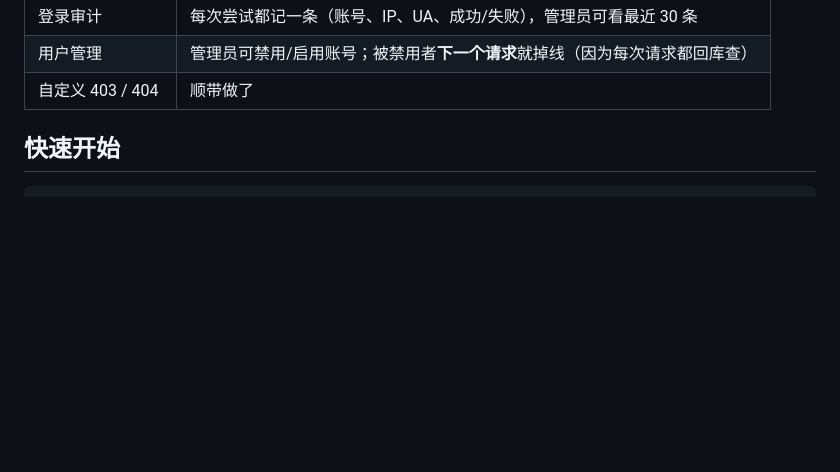
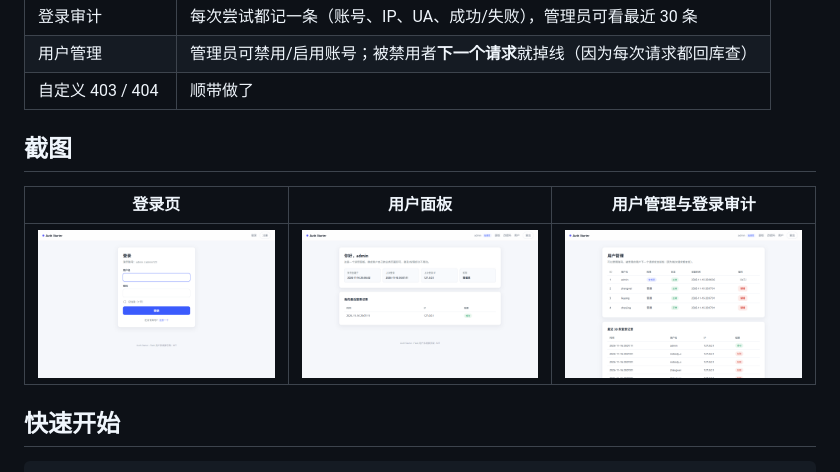
Before and after one commit to Wikd-kang/flask-auth-starter, a Markdown page: README.md, the part around the change. GitHub-like rendering; pictures changed too: screenshots/01-登录页.png (added), screenshots/02-用户面板.png (added), screenshots/03-用户管理.png (added); blank space fills up the shorter version.

Commit message:
docs: 补 README 截图与界面细节修正

```diff
--- a/README.md
+++ b/README.md
@@ -23,6 +23,12 @@
 | 登录审计 | 每次尝试都记一条（账号、IP、UA、成功/失败），管理员可看最近 30 条 |
 | 用户管理 | 管理员可禁用/启用账号；被禁用者**下一个请求**就掉线（因为每次请求都回库查） |
 | 自定义 403 / 404 | 顺带做了 |
+
+## 截图
+
+| 登录页 | 用户面板 | 用户管理与登录审计 |
+|---|---|---|
+| ![登录页](screenshots/01-登录页.png) | ![用户面板](screenshots/02-用户面板.png) | ![用户管理](screenshots/03-用户管理.png) |
 
 ## 快速开始
 
```
